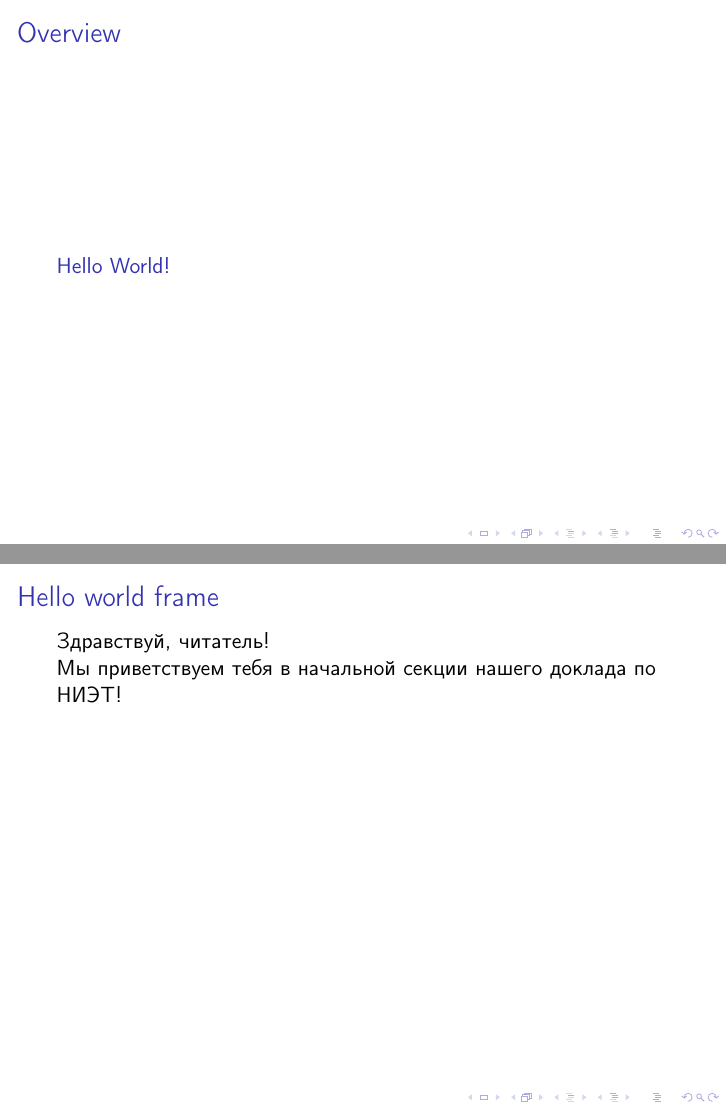
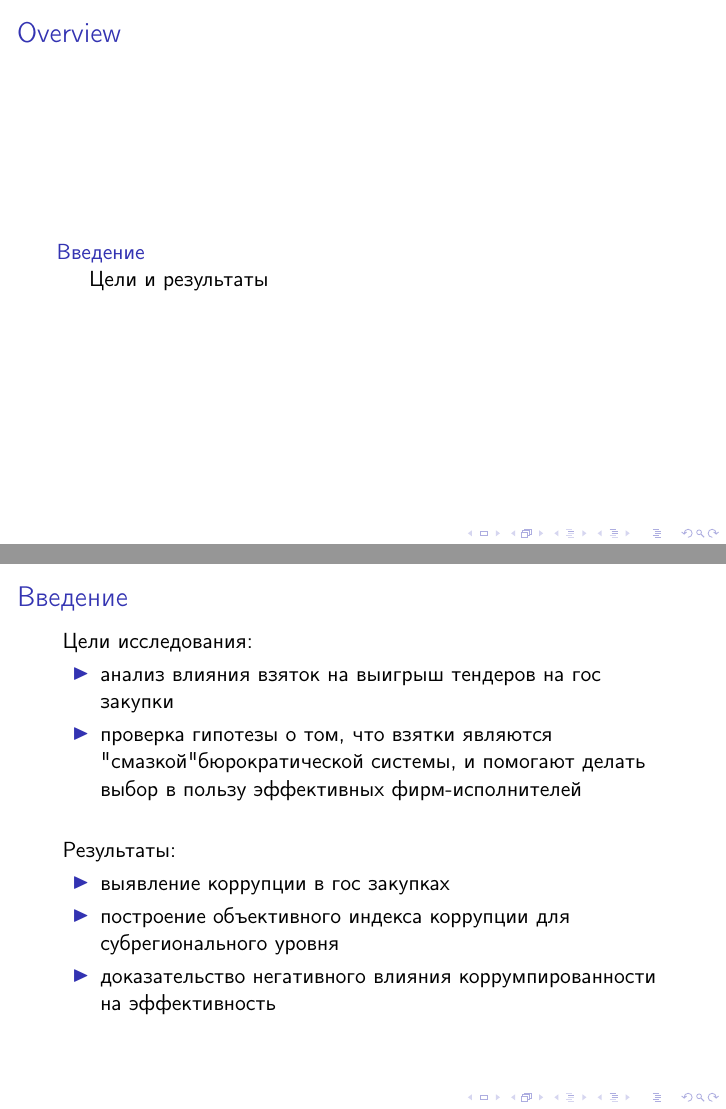
Before and after one commit to npetrenko/niet_talk, LaTeX slides (main.tex, which reads sections/intro.tex): pages 2 and 3 of 3, joined at a grey line. Compiled offline with pdfLaTeX.

Commit message:
added aims and results

```diff
--- a/main.tex
+++ b/main.tex
@@ -39,8 +39,9 @@
 
 %------------------------------------------------
 
-
+\section{Введение}
 \input{sections/intro}
 
 
+
 \end{document}
--- a/sections/intro.tex
+++ b/sections/intro.tex
@@ -1,8 +1,33 @@
-\section{Hello World!}
+\subsection{Цели и результаты}
 
 \begin{frame}[t]
-\frametitle{Hello world frame}
-Здравствуй, читатель!\\
-Мы приветствуем тебя в начальной секции нашего доклада по НИЭТ!
+\setlength{\parindent}{3pt}
+
+\frametitle{Введение}
+Цели исследования:\\
+
+\begin{itemize}
+\item анализ влияния взяток на выигрыш
+тендеров на гос закупки
+
+\item проверка гипотезы о том,
+что взятки являются "смазкой" бюрократической системы, и помогают делать выбор в пользу
+эффективных фирм-исполнителей
+\end{itemize}
+
+\vspace{5mm}
+
+Результаты:
+\begin{itemize}
+
+\item выявление коррупции в гос закупках
+
+\item построение объективного индекса
+коррупции для субрегионального уровня
+
+\item доказательство негативного влияния коррумпированности на
+эффективность
+
+\end{itemize}
 
 \end{frame}
```
